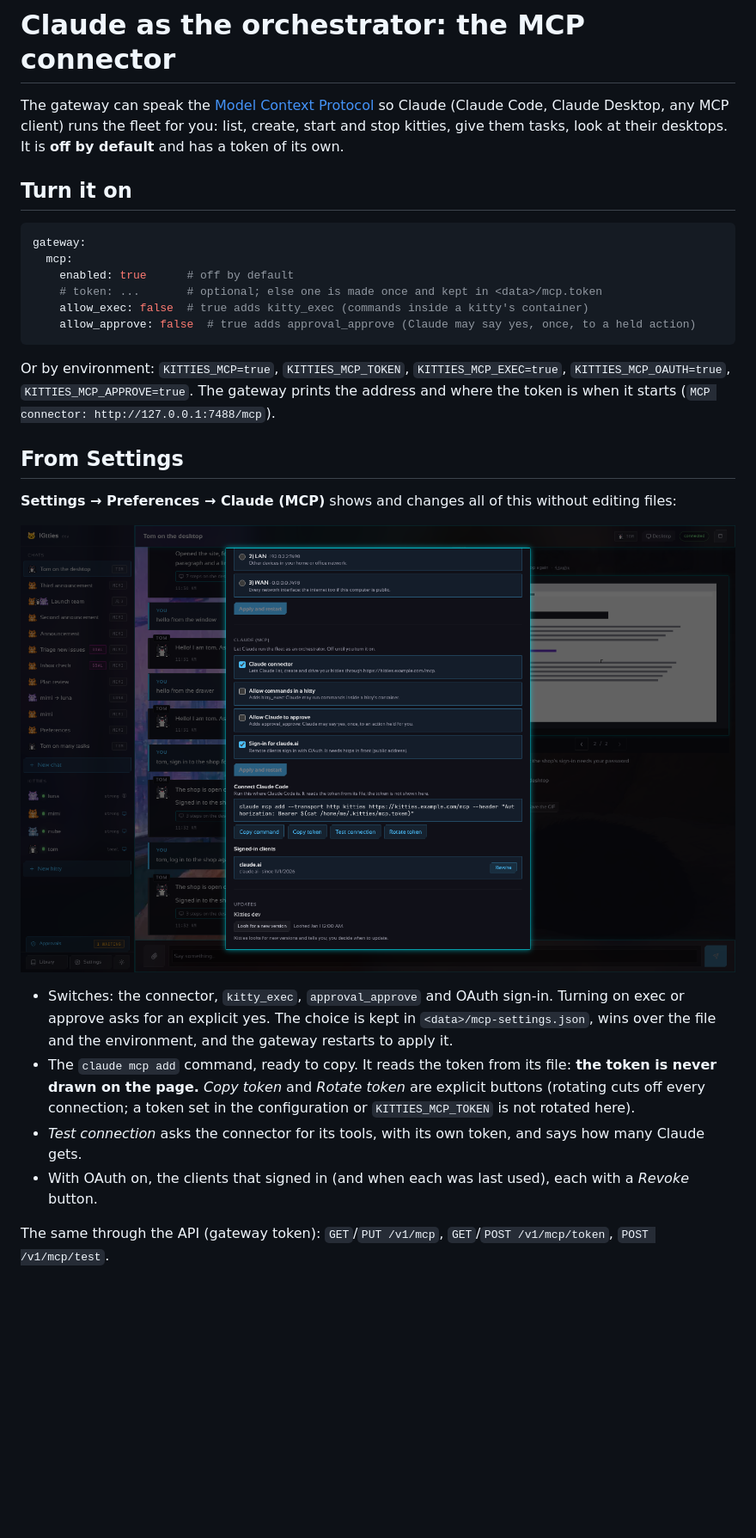
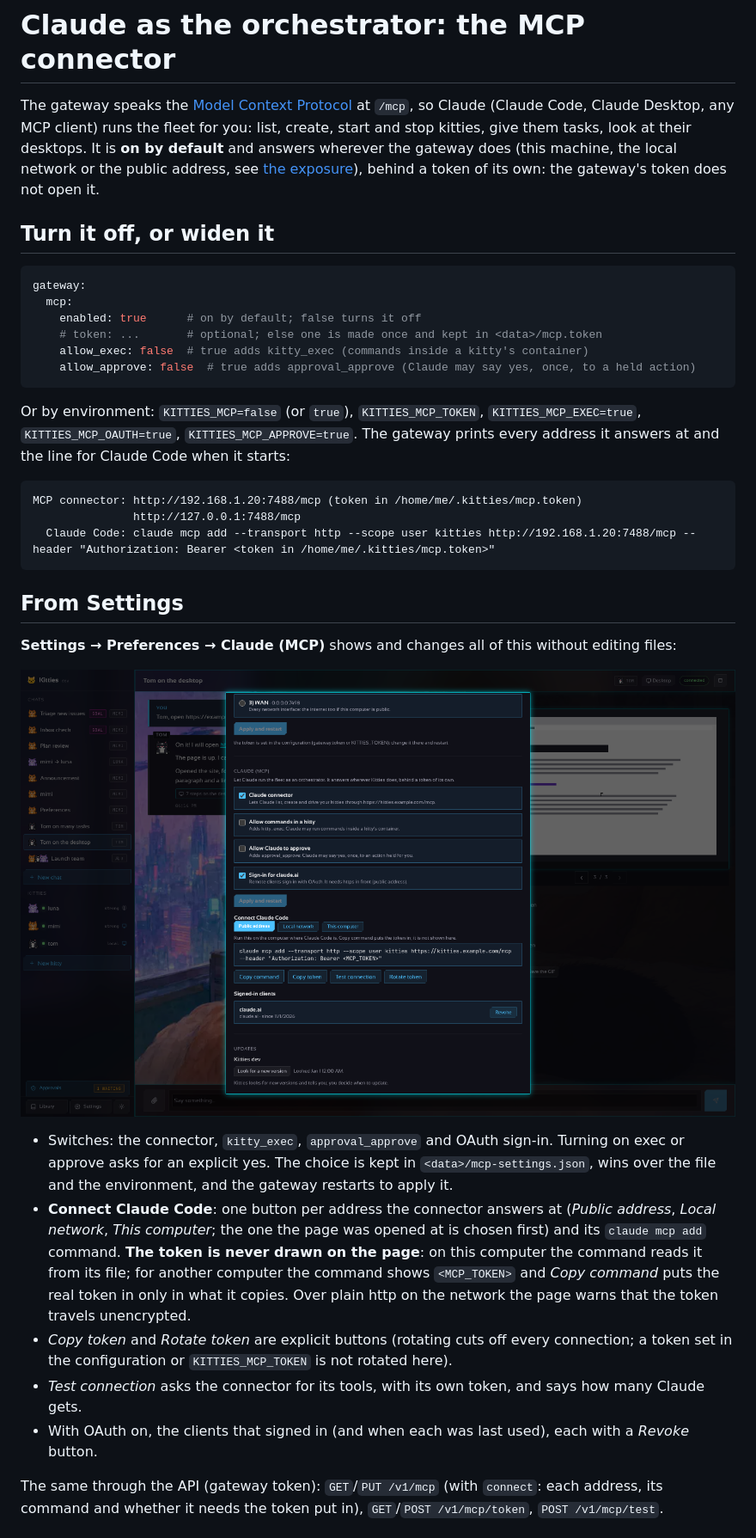
Before and after one commit to madkoding/kitties, a Markdown page: docs/MCP.md, the part around one of its changes. Shown at 86% size. Drawn GitHub-style; pictures changed too: docs/screenshots/59-settings-mcp.png; blank space fills up the shorter version.

````diff
--- a/docs/MCP.md
+++ b/docs/MCP.md
@@ -1,23 +1,31 @@
 # Claude as the orchestrator: the MCP connector
 
-The gateway can speak the [Model Context Protocol](https://modelcontextprotocol.io) so Claude
-(Claude Code, Claude Desktop, any MCP client) runs the fleet for you: list, create, start and
-stop kitties, give them tasks, look at their desktops. It is **off by default** and has a token
-of its own.
+The gateway speaks the [Model Context Protocol](https://modelcontextprotocol.io) at `/mcp`, so
+Claude (Claude Code, Claude Desktop, any MCP client) runs the fleet for you: list, create, start
+and stop kitties, give them tasks, look at their desktops. It is **on by default** and answers
+wherever the gateway does (this machine, the local network or the public address, see
+[the exposure](INSTALL.md)), behind a token of its own: the gateway's token does not open it.
 
-## Turn it on
+## Turn it off, or widen it
 
 ```yaml
 gateway:
   mcp:
-    enabled: true      # off by default
+    enabled: true      # on by default; false turns it off
     # token: ...       # optional; else one is made once and kept in <data>/mcp.token
     allow_exec: false  # true adds kitty_exec (commands inside a kitty's container)
     allow_approve: false  # true adds approval_approve (Claude may say yes, once, to a held action)
 ```
 
-Or by environment: `KITTIES_MCP=true`, `KITTIES_MCP_TOKEN`, `KITTIES_MCP_EXEC=true`, `KITTIES_MCP_OAUTH=true`, `KITTIES_MCP_APPROVE=true`. The gateway
-prints the address and where the token is when it starts (`MCP connector: http://127.0.0.1:7488/mcp`).
+Or by environment: `KITTIES_MCP=false` (or `true`), `KITTIES_MCP_TOKEN`, `KITTIES_MCP_EXEC=true`,
+`KITTIES_MCP_OAUTH=true`, `KITTIES_MCP_APPROVE=true`. The gateway prints every address it answers at
+and the line for Claude Code when it starts:
+
+```text
+MCP connector: http://192.168.1.20:7488/mcp (token in /home/me/.kitties/mcp.token)
+               http://127.0.0.1:7488/mcp
+  Claude Code: claude mcp add --transport http --scope user kitties http://192.168.1.20:7488/mcp --header "Authorization: Bearer <token in /home/me/.kitties/mcp.token>"
+```
 
 ## From Settings
 
@@ -28,11 +36,17 @@ prints the address and where the token is when it starts (`MCP connector: http:/
 - Switches: the connector, `kitty_exec`, `approval_approve` and OAuth sign-in. Turning on exec or
   approve asks for an explicit yes. The choice is kept in `<data>/mcp-settings.json`, wins over the
   file and the environment, and the gateway restarts to apply it.
-- The `claude mcp add` command, ready to copy. It reads the token from its file: **the token is
-  never drawn on the page.** *Copy token* and *Rotate token* are explicit buttons (rotating cuts off
-  every connection; a token set in the configuration or `KITTIES_MCP_TOKEN` is not rotated here).
+- **Connect Claude Code**: one button per address the connector answers at (*Public address*,
+  *Local network*, *This computer*; the one the page was opened at is chosen first) and its
+  `claude mcp add` command. **The token is never drawn on the page**: on this computer the command
+  reads it from its file; for another computer the command shows `<MCP_TOKEN>` and *Copy command*
+  puts the real token in only in what it copies. Over plain http on the network the page warns
+  that the token travels unencrypted.
+- *Copy token* and *Rotate token* are explicit buttons (rotating cuts off every connection; a token
+  set in the configuration or `KITTIES_MCP_TOKEN` is not rotated here).
 - *Test connection* asks the connector for its tools, with its own token, and says how many Claude gets.
 - With OAuth on, the clients that signed in (and when each was last used), each with a *Revoke* button.
 
-The same through the API (gateway token): `GET`/`PUT /v1/mcp`, `GET`/`POST /v1/mcp/token`, `POST /v1/mcp/test`.
+The same through the API (gateway token): `GET`/`PUT /v1/mcp` (with `connect`: each address, its
+command and whether it needs the token put in), `GET`/`POST /v1/mcp/token`, `POST /v1/mcp/test`.
 
````
Also changed, not shown: other parts of docs/MCP.md (+25 -7 lines), docs/API.md (+1 -1 lines), 15 other files.
